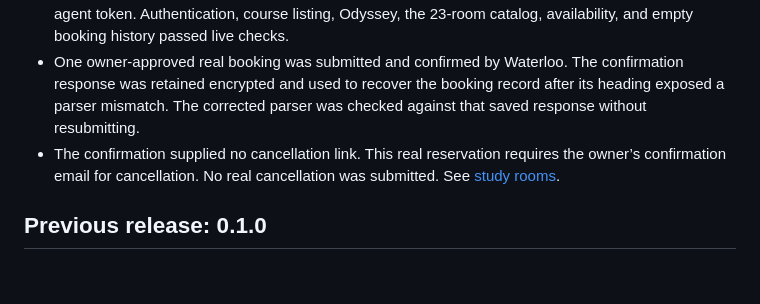
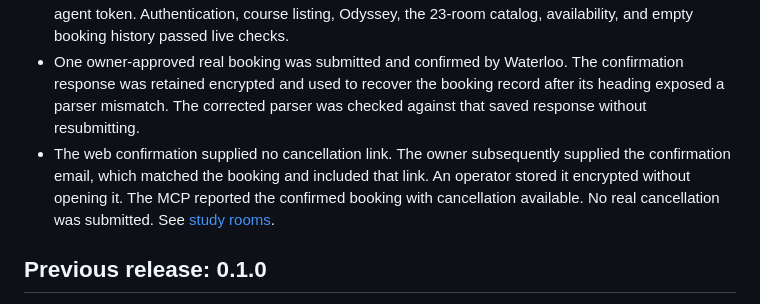
Before and after one commit to rohanthmarem/waterloo-mcp, a Markdown page: docs/verification.md, the part around the change. GitHub-like rendering; blank space fills up the shorter version.

```diff
--- a/docs/verification.md
+++ b/docs/verification.md
@@ -8,7 +8,7 @@ The room catalog and availability were read live from all three Waterloo librari
 - Bookings and cancellations require separate owner approval. Tests cover exact arguments, changed times, single use, duplicate request IDs, encrypted receipts, and uncertain outcomes after restart.
 - The updated production server listed all 28 tools over its private HTTPS endpoint using the existing agent token. Authentication, course listing, Odyssey, the 23-room catalog, availability, and empty booking history passed live checks.
 - One owner-approved real booking was submitted and confirmed by Waterloo. The confirmation response was retained encrypted and used to recover the booking record after its heading exposed a parser mismatch. The corrected parser was checked against that saved response without resubmitting.
-- The confirmation supplied no cancellation link. This real reservation requires the owner’s confirmation email for cancellation. No real cancellation was submitted. See [study rooms](study-rooms.md).
+- The web confirmation supplied no cancellation link. The owner subsequently supplied the confirmation email, which matched the booking and included that link. An operator stored it encrypted without opening it. The MCP reported the confirmed booking with cancellation available. No real cancellation was submitted. See [study rooms](study-rooms.md).
 
 ## Previous release: 0.1.0
 
```
Also changed, not shown: README.md (+1 -1 lines), docs/study-rooms.md (+3 -1 lines).
